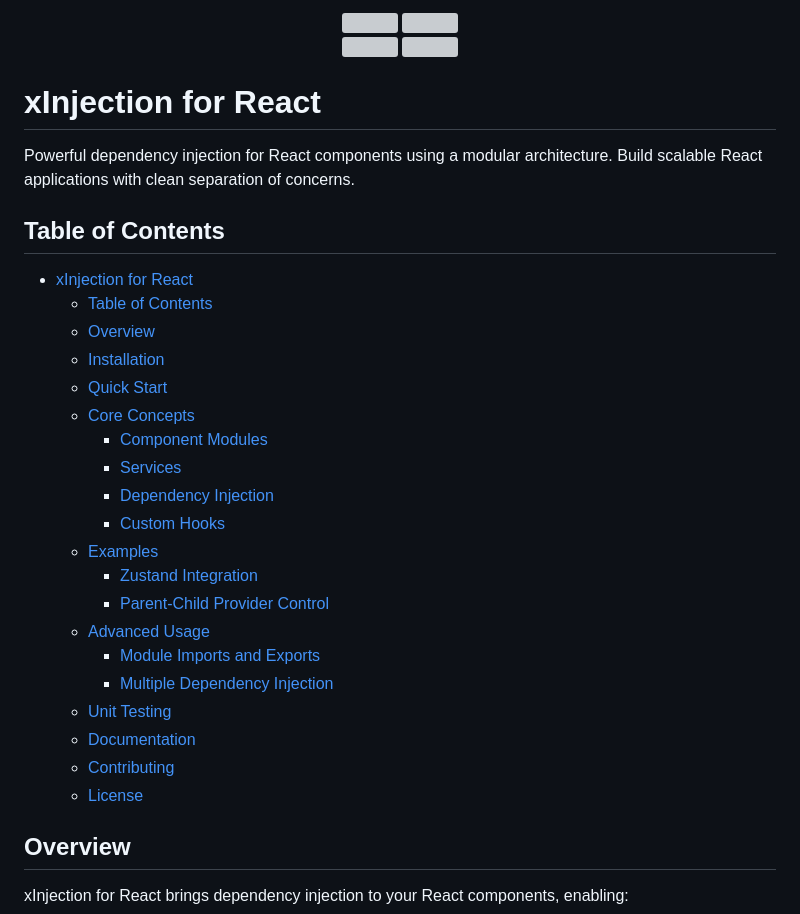
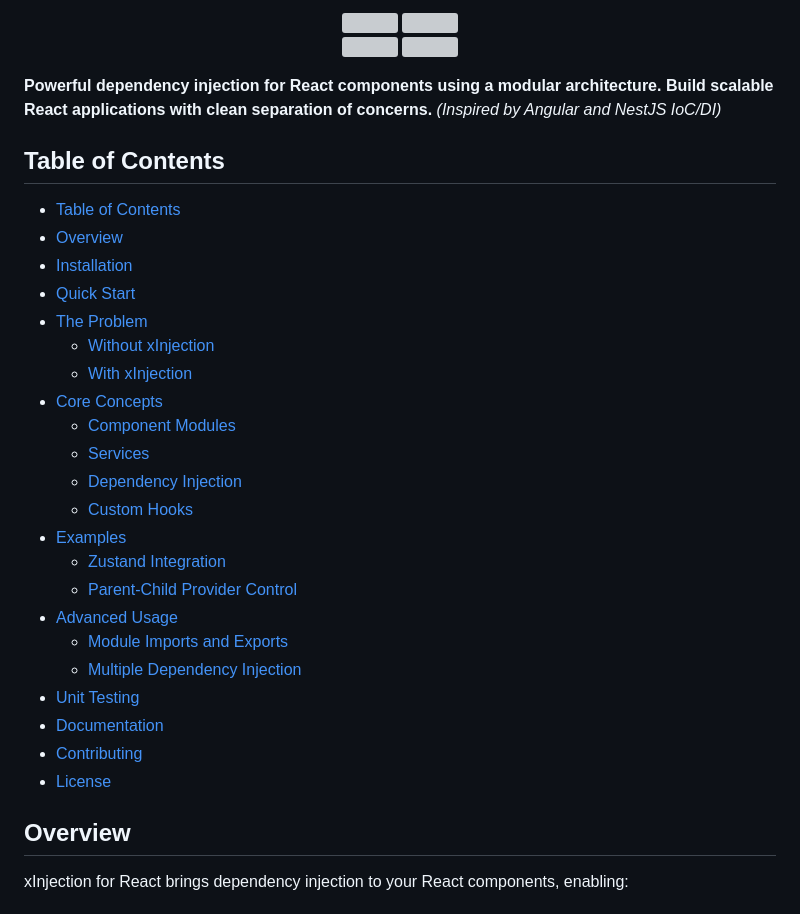
Before and after one commit to AdiMarianMutu/x-injection-reactjs, a Markdown page: README.md, the part around one of its changes. Rendered like a GitHub page; grey boxes are pictures that could not be loaded.

```diff
--- a/README.md
+++ b/README.md
@@ -12,32 +12,32 @@
 <a href="https://www.npmjs.com/package/@adimm/x-injection-reactjs" target="__blank"><img src="https://badgen.net/npm/dm/@adimm/x-injection-reactjs"></a>
 </p>
 
-# xInjection for React
-
-Powerful dependency injection for React components using a modular architecture. Build scalable React applications with clean separation of concerns.
+**Powerful dependency injection for React components using a modular architecture. Build scalable React applications with clean separation of concerns.** _(Inspired by Angular and NestJS IoC/DI)_
 
 ## Table of Contents
 
-- [xInjection for React](#xinjection-for-react)
-  - [Table of Contents](#table-of-contents)
-  - [Overview](#overview)
-  - [Installation](#installation)
-  - [Quick Start](#quick-start)
-  - [Core Concepts](#core-concepts)
-    - [Component Modules](#component-modules)
-    - [Services](#services)
-    - [Dependency Injection](#dependency-injection)
-    - [Custom Hooks](#custom-hooks)
-  - [Examples](#examples)
-    - [Zustand Integration](#zustand-integration)
-    - [Parent-Child Provider Control](#parent-child-provider-control)
-  - [Advanced Usage](#advanced-usage)
-    - [Module Imports and Exports](#module-imports-and-exports)
-    - [Multiple Dependency Injection](#multiple-dependency-injection)
-  - [Unit Testing](#unit-testing)
-  - [Documentation](#documentation)
-  - [Contributing](#contributing)
-  - [License](#license)
+- [Table of Contents](#table-of-contents)
+- [Overview](#overview)
+- [Installation](#installation)
+- [Quick Start](#quick-start)
+- [The Problem](#the-problem)
+  - [Without xInjection](#without-xinjection)
+  - [With xInjection](#with-xinjection)
+- [Core Concepts](#core-concepts)
+  - [Component Modules](#component-modules)
+  - [Services](#services)
+  - [Dependency Injection](#dependency-injection)
+  - [Custom Hooks](#custom-hooks)
+- [Examples](#examples)
+  - [Zustand Integration](#zustand-integration)
+  - [Parent-Child Provider Control](#parent-child-provider-control)
+- [Advanced Usage](#advanced-usage)
+  - [Module Imports and Exports](#module-imports-and-exports)
+  - [Multiple Dependency Injection](#multiple-dependency-injection)
+- [Unit Testing](#unit-testing)
+- [Documentation](#documentation)
+- [Contributing](#contributing)
+- [License](#license)
 
 ## Overview
 
```
Also changed, not shown: other parts of README.md (+61 -0 lines).
